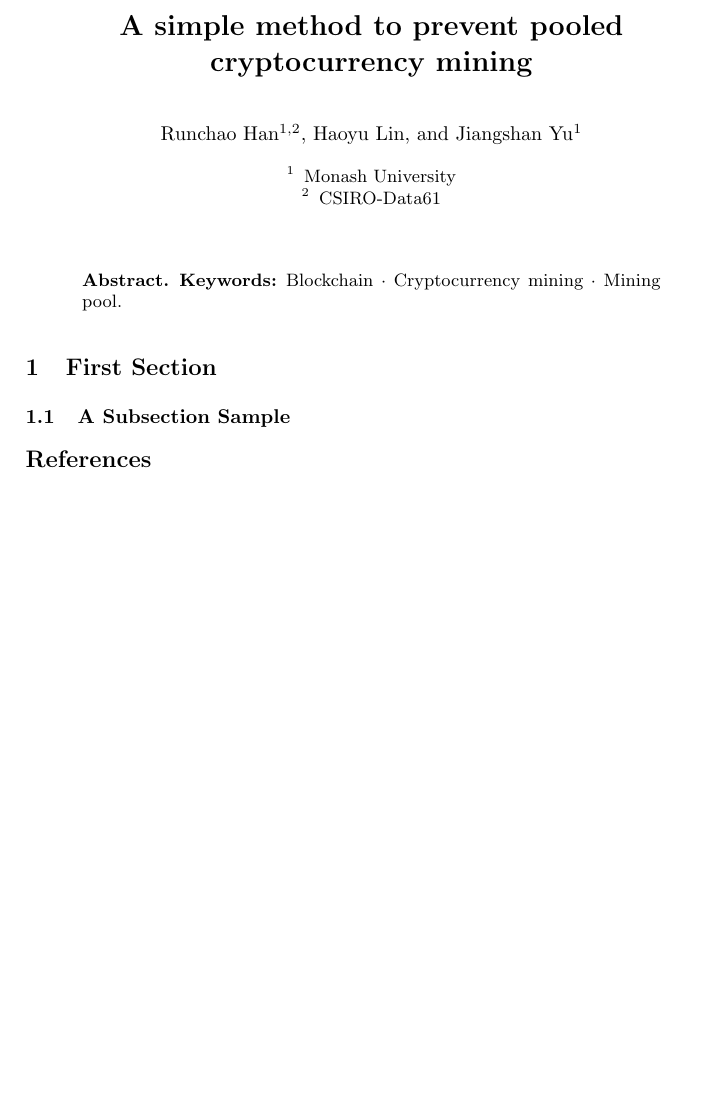
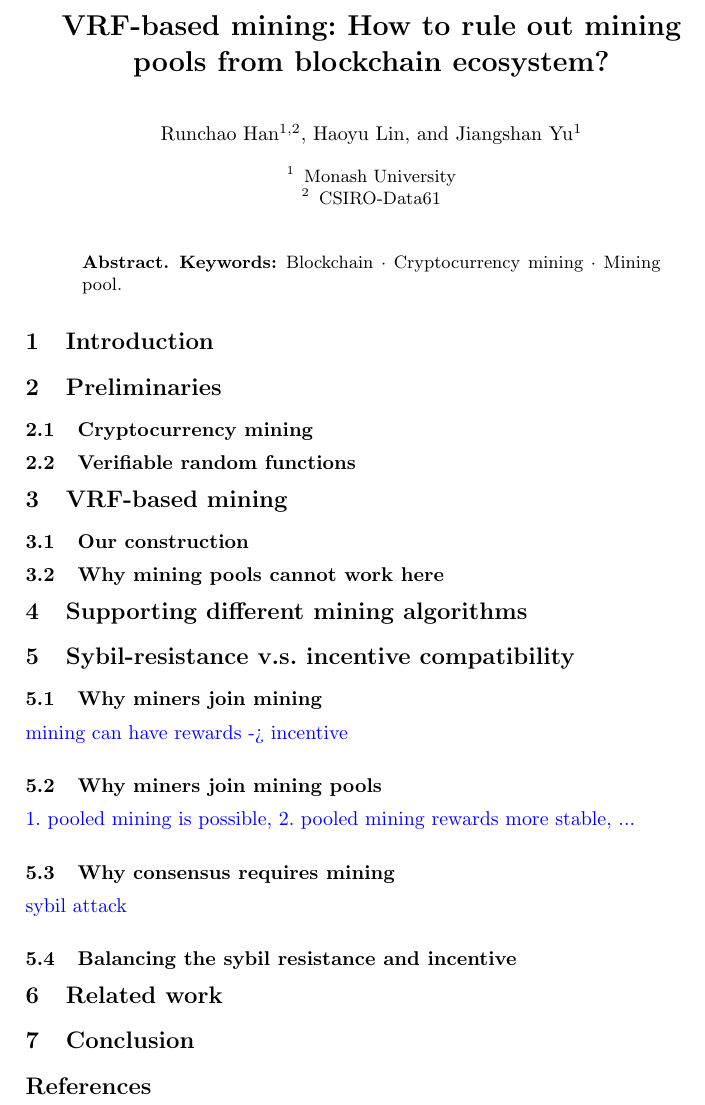
Before and after one commit to DEX-ware/vrf-mining, a LaTeX paper (paper/main.tex, which reads paper/sections/1intro.tex, paper/sections/2preliminaries.tex, paper/sections/3vrf-based-mining.tex): part of the page, cut at the place of the change, the shorter picture padded with empty space. Compiled offline with pdfLaTeX.

Commit message:
structure

```diff
--- a/paper/main.tex
+++ b/paper/main.tex
@@ -14,7 +9,8 @@
+\newcommand{\TODO}[1]{\textcolor{red}{TODO: #1}}
 
 \begin{document}
 
-\title{A simple method to prevent pooled cryptocurrency mining}
+\title{VRF-based mining: How to rule out mining pools from blockchain ecosystem?}
 
 \author{Runchao Han\inst{1,2} \and
 Haoyu Lin \and
@@ -31,5 +27,3 @@ Jiangshan Yu\inst{1}}
 \keywords{Blockchain \and Cryptocurrency mining \and Mining pool.}
 \end{abstract}
 
-\section{First Section}
-\subsection{A Subsection Sample}
--- /dev/null
+++ b/paper/sections/1intro.tex
@@ -0,0 +1 @@
+\section{Introduction}
--- /dev/null
+++ b/paper/sections/2preliminaries.tex
@@ -0,0 +1,5 @@
+\section{Preliminaries}
+
+\subsection{Cryptocurrency mining}
+
+\subsection{Verifiable random functions}
--- /dev/null
+++ b/paper/sections/3vrf-based-mining.tex
@@ -0,0 +1,5 @@
+\section{VRF-based mining}
+
+\subsection{Our construction}
+
+\subsection{Why mining pools cannot work here}
--- /dev/null
+++ b/paper/sections/4mining-algorithm-support.tex
@@ -0,0 +1 @@
+\section{Supporting different mining algorithms}
--- /dev/null
+++ b/paper/sections/5sybil-vs-incentive.tex
@@ -0,0 +1,16 @@
+\section{Sybil-resistance v.s. incentive compatibility}
+
+
+\subsection{Why miners join mining}
+
+\RH{mining can have rewards -> incentive}
+
+\subsection{Why miners join mining pools}
+
+\RH{1. pooled mining is possible, 2. pooled mining rewards more stable, ...}
+
+\subsection{Why consensus requires mining}
+
+\RH{sybil attack}
+
+\subsection{Balancing the sybil resistance and incentive}
--- /dev/null
+++ b/paper/sections/6related-work.tex
@@ -0,0 +1 @@
+\section{Related work}
--- /dev/null
+++ b/paper/sections/7conclusion.tex
@@ -0,0 +1 @@
+\section{Conclusion}
```
Also changed, not shown: paper/main.tex (24 more changed lines).
